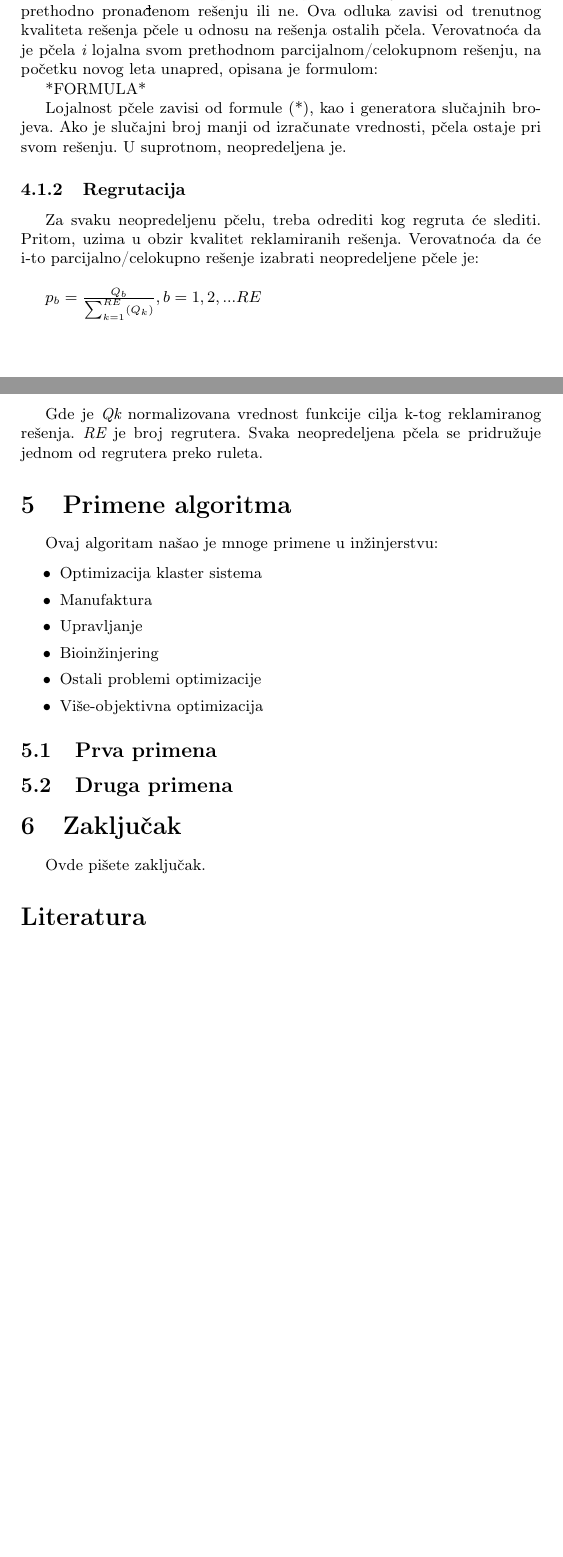
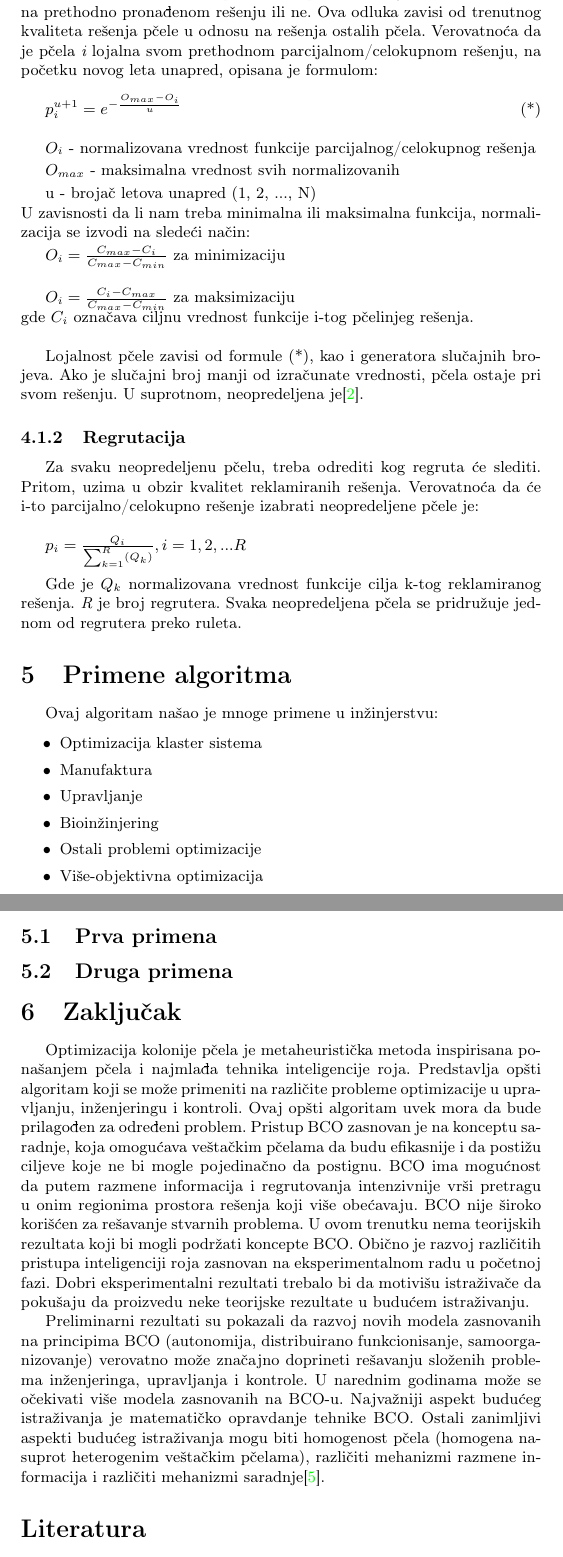
Before and after one commit to marijam19/MSNR_seminarski_rad, a LaTeX document (seminarski_rad/5_OptimizacijaKolonijomPcela_Markovic_Pilipovic_Vukolic_Petkovic.tex): two parts of pages 5 and 6 of 6 before the commit and two parts of pages 6 and 7 of 7 after it, joined at a grey line, cut so that both start at the same text, the shorter picture padded with empty space. Compiled offline with pdfLaTeX.

Commit message:
dodati uvod i zakljucak

```diff
--- a/seminarski_rad/5_OptimizacijaKolonijomPcela_Markovic_Pilipovic_Vukolic_Petkovic.tex
+++ b/seminarski_rad/5_OptimizacijaKolonijomPcela_Markovic_Pilipovic_Vukolic_Petkovic.tex
@@ -196,11 +203,20 @@ Najbolje pronađeno rešenje se daje kao konačno. To rešenje i globalno rešen
 \subsubsection{Lojalnost pčele}
 \label{subsubsec:lojalnost}
 
-Nakon završetka leta unapred, svaka pčela odlučuje da li će ostati verna prethodno pronađenom rešenju ili ne. Ova odluka zavisi od trenutnog kvaliteta rešenja pčele u odnosu na rešenja ostalih pčela. Verovatnoća da je pčela {\em i} lojalna svom prethodnom parcijalnom/celokupnom rešenju, na početku novog leta unapred, opisana je formulom:
+Nakon završetka leta unapred, svaka pčela odlučuje da li će ostati verna prethodno pronađenom rešenju ili ne. Ova odluka zavisi od trenutnog kvaliteta rešenja pčele u odnosu na rešenja ostalih pčela. Verovatnoća da je pčela {\em i} lojalna svom prethodnom parcijalnom/celokupnom rešenju, na početku novog leta unapred, opisana je formulom:\\
 
-*FORMULA*
+$p_i^{u+1}=e^{-\frac{O_{max}-O_i}{u}}$ \hfill (*)\\
 
-Lojalnost pčele zavisi od formule (*), kao i generatora slučajnih brojeva. Ako je slučajni broj manji od izračunate vrednosti, pčela ostaje pri svom rešenju. U suprotnom, neopredeljena je.
+$O_i$ - normalizovana vrednost funkcije parcijalnog/celokupnog rešenja
+\item $O_{max}$ - maksimalna vrednost svih normalizovanih
+\item u - brojač letova unapred (1, 2, ..., N)\\
+     U zavisnosti da li nam treba minimalna ili maksimalna funkcija, normalizacija
+se izvodi na sledeći način:
+\item$O_i=\frac{C_{max}-C_i}{C_{max}-C_{min}}$ za minimizaciju\\
+\item$O_i=\frac{C_i-C_{max}}{C_{max}-C_{min}}$ za maksimizaciju\\
+gde $C_i$ označava ciljnu vrednost funkcije i-tog pčelinjeg rešenja. \\
+
+Lojalnost pčele zavisi od formule (*), kao i generatora slučajnih brojeva. Ako je slučajni broj manji od izračunate vrednosti, pčela ostaje pri svom rešenju. U suprotnom, neopredeljena je\cite{algoritam}.
 
 
 \subsubsection{Regrutacija}
@@ -208,9 +224,9 @@ Lojalnost pčele zavisi od formule (*), kao i generatora slučajnih brojeva. Ako
 
 Za svaku neopredeljenu pčelu, treba odrediti kog regruta će slediti. Pritom, uzima u obzir kvalitet reklamiranih rešenja. Verovatnoća da će i-to parcijalno/celokupno rešenje izabrati neopredeljene pčele je: \\
 
-$p_b = \frac{Q_b}{\sum_{k=1}^{RE}(Q_k)},	b = 1, 2, . . . RE$ \\
+$p_i = \frac{Q_i}{\sum_{k=1}^{R}(Q_k)},	i = 1, 2, . . . R$ \\
 
-Gde je {\em Qk} normalizovana vrednost funkcije cilja k-tog reklamiranog rešenja. {\em RE} je broj regrutera. Svaka neopredeljena pčela se pridružuje jednom od regrutera preko ruleta.
+Gde je {\em $Q_k$} normalizovana vrednost funkcije cilja k-tog reklamiranog rešenja. {\em R} je broj regrutera. Svaka neopredeljena pčela se pridružuje jednom od regrutera preko ruleta.
 
 
 \section{Primene algoritma}
@@ -235,9 +251,9 @@ Ovaj algoritam našao je mnoge primene u inžinjerstvu:
 
 \section{Zaključak}
 \label{sec:zakljucak}
+Optimizacija kolonije pčela je metaheuristička metoda inspirisana ponašanjem pčela i najmlađa tehnika inteligencije roja. Predstavlja opšti algoritam koji se može primeniti na različite probleme optimizacije u upravljanju, inženjeringu i kontroli. Ovaj opšti algoritam uvek mora da bude prilagođen za određeni problem. Pristup BCO zasnovan je na konceptu saradnje, koja omogućava veštačkim pčelama da budu efikasnije i da postižu ciljeve koje ne bi mogle pojedinačno da postignu. BCO ima mogućnost da putem razmene informacija i regrutovanja intenzivnije vrši pretragu u onim regionima prostora rešenja koji više obećavaju. BCO nije široko korišćen za rešavanje stvarnih problema. U ovom trenutku nema teorijskih rezultata koji bi mogli podržati koncepte BCO. Obično je razvoj različitih pristupa inteligenciji roja zasnovan na eksperimentalnom radu u početnoj fazi. Dobri eksperimentalni rezultati trebalo bi da motivišu istraživače da pokušaju da proizvedu neke teorijske rezultate u budućem istraživanju.
 
-Ovde pišete zaključak.
-
+Preliminarni rezultati su pokazali da razvoj novih modela zasnovanih na principima BCO (autonomija, distribuirano funkcionisanje, samoorganizovanje) verovatno može značajno doprineti rešavanju složenih problema inženjeringa, upravljanja i kontrole. U narednim godinama može se očekivati više modela zasnovanih na BCO-u. Najvažniji aspekt budućeg istraživanja je matematičko opravdanje tehnike BCO. Ostali zanimljivi aspekti budućeg istraživanja mogu biti homogenost pčela (homogena nasuprot heterogenim veštačkim pčelama), različiti mehanizmi razmene informacija i različiti mehanizmi saradnje\cite{bcoalg}.
 
 \addcontentsline{toc}{section}{Literatura}
 \appendix
```
Also changed, not shown: seminarski_rad/seminarski.bib (+7 -0 lines), seminarski_rad/5_OptimizacijaKolonijomPcela_Markovic_Pilipovic_Vukolic_Petkovic.tex (25 more changed lines).
